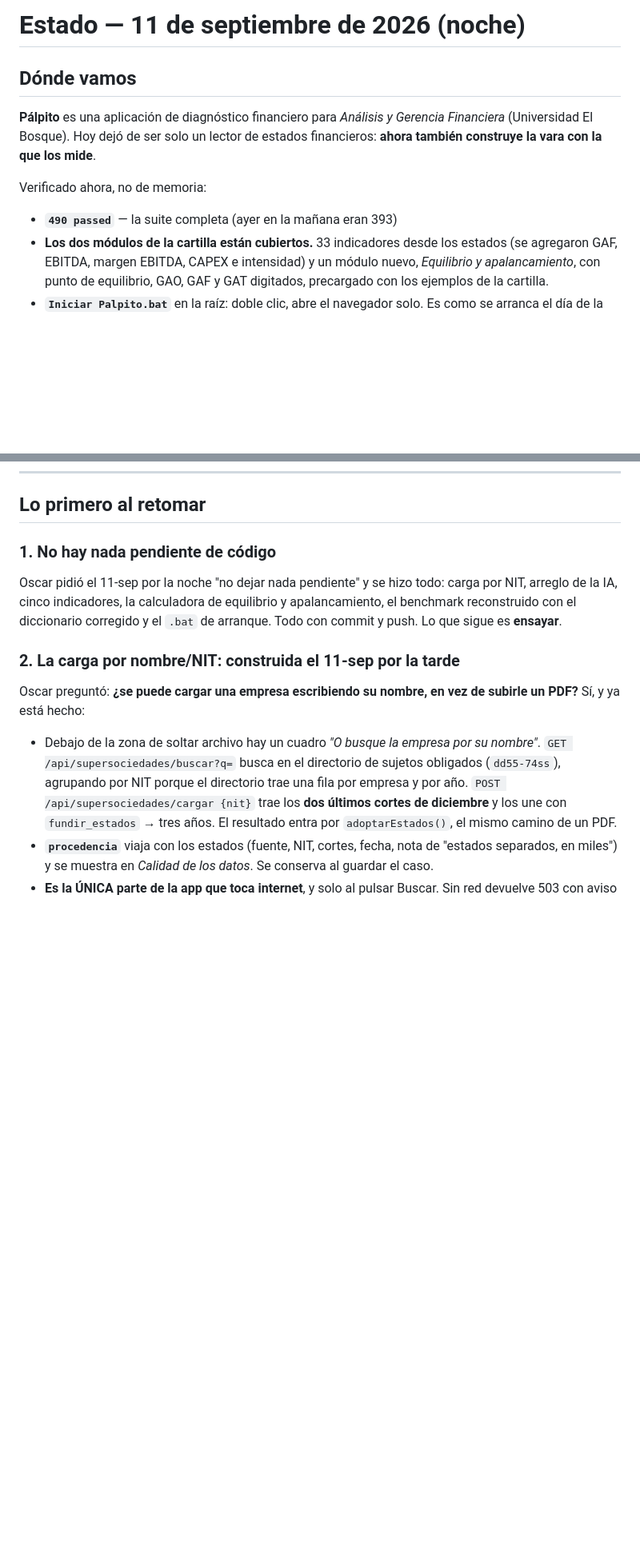
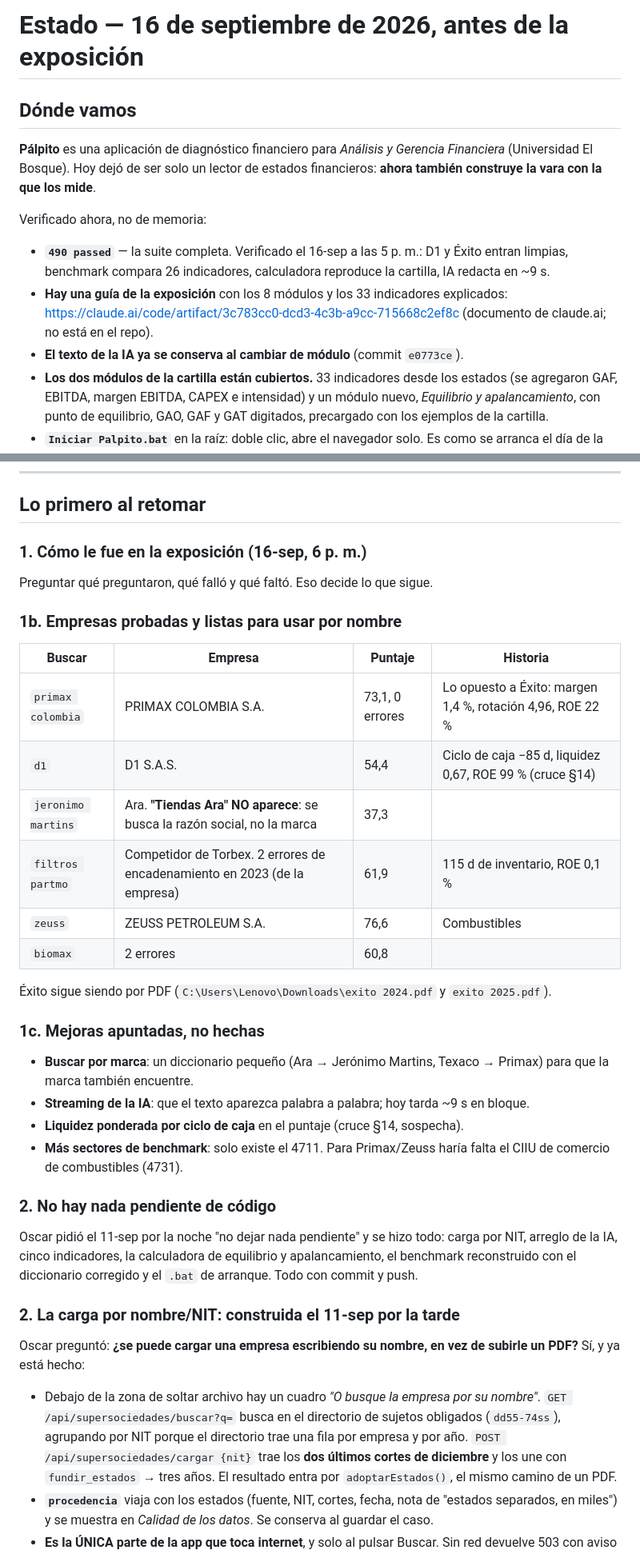
Before and after one commit to restrepogalvezoscarjulian-lgtm/palpito, a Markdown page: ESTADO.md, 2 parts joined by grey strips. Shown at 80% size. GitHub-like rendering; blank space fills up the shorter version.

Commit message:
ESTADO al 16-sep: empresas probadas por nombre, mejoras apuntadas, guia de la exposicion
Co-Authored-By: Claude Opus 5 <noreply@anthropic.com>

```diff
--- a/ESTADO.md
+++ b/ESTADO.md
@@ -1,4 +1,4 @@
-# Estado — 11 de septiembre de 2026 (noche)
+# Estado — 16 de septiembre de 2026, antes de la exposición
 
 ## Dónde vamos
 
@@ -8,7 +8,13 @@ financieros: **ahora también construye la vara con la que los mide**.
 
 Verificado ahora, no de memoria:
 
-- **`490 passed`** — la suite completa (ayer en la mañana eran 393)
+- **`490 passed`** — la suite completa. Verificado el 16-sep a las 5 p. m.: D1 y
+  Éxito entran limpias, benchmark compara 26 indicadores, calculadora reproduce
+  la cartilla, IA redacta en ~9 s.
+- **Hay una guía de la exposición** con los 8 módulos y los 33 indicadores
+  explicados: <https://claude.ai/code/artifact/3c783cc0-dcd3-4c3b-a9cc-715668c2ef8c>
+  (documento de claude.ai; no está en el repo).
+- **El texto de la IA ya se conserva al cambiar de módulo** (commit `e0773ce`).
 - **Los dos módulos de la cartilla están cubiertos.** 33 indicadores desde los
   estados (se agregaron GAF, EBITDA, margen EBITDA, CAPEX e intensidad) y un
   módulo nuevo, *Equilibrio y apalancamiento*, con punto de equilibrio, GAO,
@@ -34,12 +40,39 @@ Verificado ahora, no de memoria:
 
 ## Lo primero al retomar
 
-### 1. No hay nada pendiente de código
+### 1. Cómo le fue en la exposición (16-sep, 6 p. m.)
+
+Preguntar qué preguntaron, qué falló y qué faltó. Eso decide lo que sigue.
+
+### 1b. Empresas probadas y listas para usar por nombre
+
+| Buscar | Empresa | Puntaje | Historia |
+|---|---|---|---|
+| `primax colombia` | PRIMAX COLOMBIA S.A. | 73,1, 0 errores | Lo opuesto a Éxito: margen 1,4 %, rotación 4,96, ROE 22 % |
+| `d1` | D1 S.A.S. | 54,4 | Ciclo de caja −85 d, liquidez 0,67, ROE 99 % (cruce §14) |
+| `jeronimo martins` | Ara. **"Tiendas Ara" NO aparece**: se busca la razón social, no la marca | 37,3 | |
+| `filtros partmo` | Competidor de Torbex. 2 errores de encadenamiento en 2023 (de la empresa) | 61,9 | 115 d de inventario, ROE 0,1 % |
+| `zeuss` | ZEUSS PETROLEUM S.A. | 76,6 | Combustibles |
+| `biomax` | 2 errores | 60,8 | |
+
+Éxito sigue siendo por PDF (`C:\Users\Lenovo\Downloads\exito 2024.pdf` y `exito 2025.pdf`).
+
+### 1c. Mejoras apuntadas, no hechas
+
+- **Buscar por marca**: un diccionario pequeño (Ara → Jerónimo Martins, Texaco →
+  Primax) para que la marca también encuentre.
+- **Streaming de la IA**: que el texto aparezca palabra a palabra; hoy tarda ~9 s
+  en bloque.
+- **Liquidez ponderada por ciclo de caja** en el puntaje (cruce §14, sospecha).
+- **Más sectores de benchmark**: solo existe el 4711. Para Primax/Zeuss haría
+  falta el CIIU de comercio de combustibles (4731).
+
+### 2. No hay nada pendiente de código
 
 Oscar pidió el 11-sep por la noche "no dejar nada pendiente" y se hizo todo:
 carga por NIT, arreglo de la IA, cinco indicadores, la calculadora de equilibrio
 y apalancamiento, el benchmark reconstruido con el diccionario corregido y el
-`.bat` de arranque. Todo con commit y push. Lo que sigue es **ensayar**.
+`.bat` de arranque. Todo con commit y push.
 
 ### 2. La carga por nombre/NIT: construida el 11-sep por la tarde
 
```
Also changed, not shown: other parts of ESTADO.md (+1 -1 lines).
